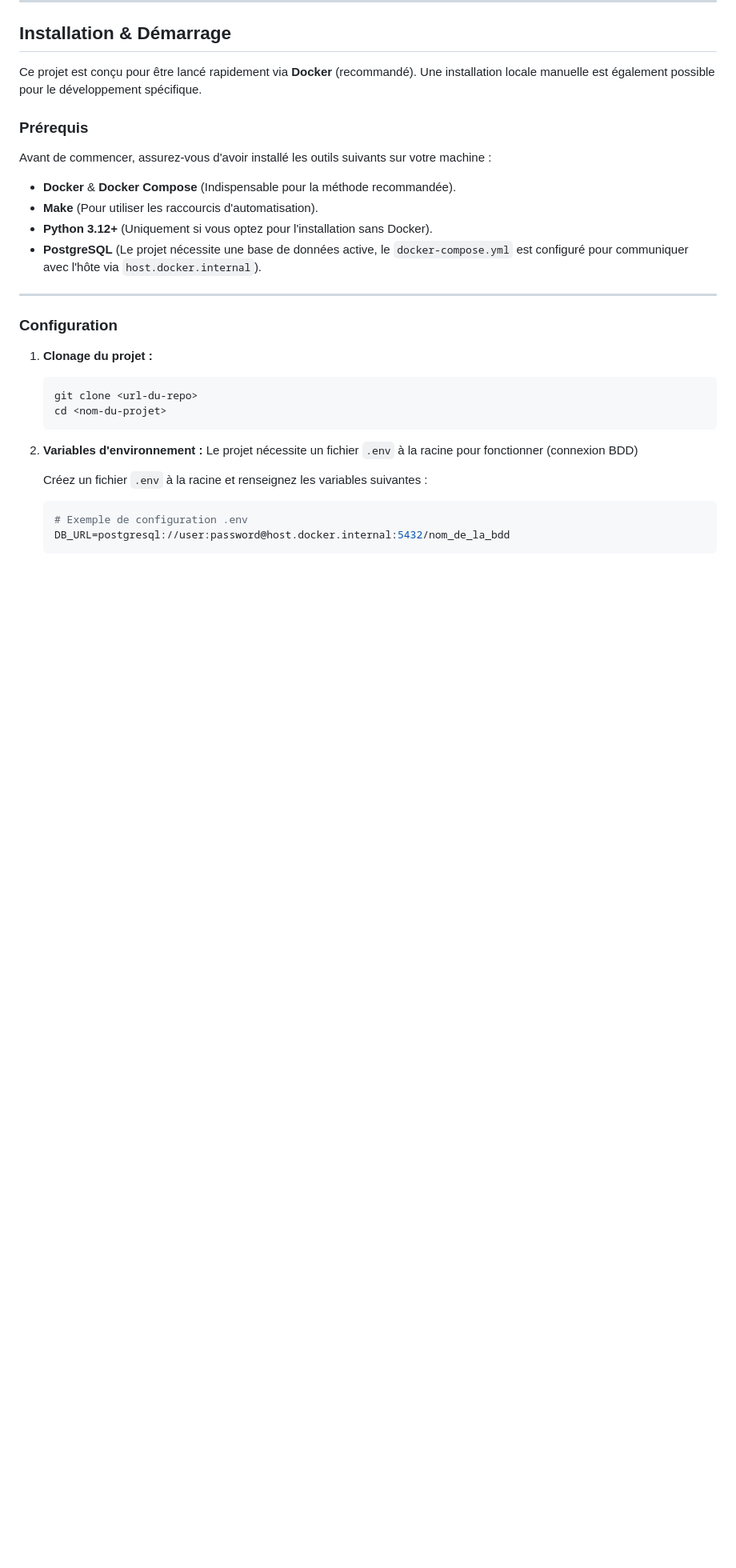
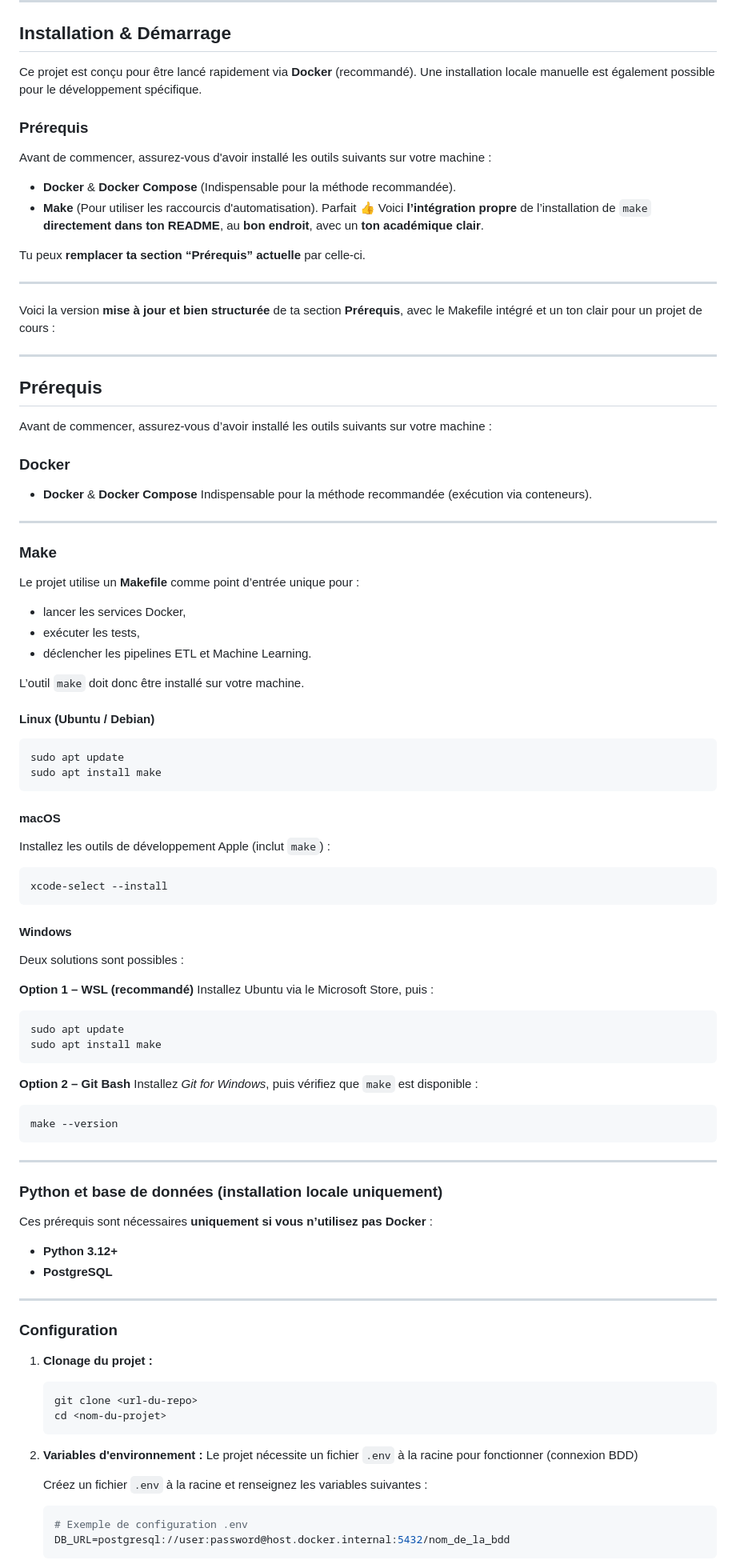
Before and after one commit to mathis-dumont/horse-racing-prediction, a Markdown page: README.md, the part around the change. Shown at 80% size. Drawn GitHub-style; blank space fills up the shorter version.

````diff
--- a/README.md
+++ b/README.md
@@ -30,8 +30,80 @@ Avant de commencer, assurez-vous d'avoir installé les outils suivants sur votre
 
 *   **Docker** & **Docker Compose** (Indispensable pour la méthode recommandée).
 *   **Make** (Pour utiliser les raccourcis d'automatisation).
-*   **Python 3.12+** (Uniquement si vous optez pour l'installation sans Docker).
-*   **PostgreSQL** (Le projet nécessite une base de données active, le `docker-compose.yml` est configuré pour communiquer avec l'hôte via `host.docker.internal`).
+Parfait 👍
+Voici **l’intégration propre** de l’installation de `make` **directement dans ton README**, au **bon endroit**, avec un **ton académique clair**.
+
+Tu peux **remplacer ta section “Prérequis” actuelle** par celle-ci.
+
+---
+
+Voici la version **mise à jour et bien structurée** de ta section **Prérequis**, avec le Makefile intégré et un ton clair pour un projet de cours :
+
+---
+
+## Prérequis
+
+Avant de commencer, assurez-vous d’avoir installé les outils suivants sur votre machine :
+
+### Docker
+
+* **Docker** & **Docker Compose**
+  Indispensable pour la méthode recommandée (exécution via conteneurs).
+
+---
+
+### Make
+
+Le projet utilise un **Makefile** comme point d’entrée unique pour :
+
+* lancer les services Docker,
+* exécuter les tests,
+* déclencher les pipelines ETL et Machine Learning.
+
+L’outil `make` doit donc être installé sur votre machine.
+
+#### Linux (Ubuntu / Debian)
+
+```bash
+sudo apt update
+sudo apt install make
+```
+
+#### macOS
+
+Installez les outils de développement Apple (inclut `make`) :
+
+```bash
+xcode-select --install
+```
+
+#### Windows
+
+Deux solutions sont possibles :
+
+**Option 1 – WSL (recommandé)**
+Installez Ubuntu via le Microsoft Store, puis :
+
+```bash
+sudo apt update
+sudo apt install make
+```
+
+**Option 2 – Git Bash**
+Installez *Git for Windows*, puis vérifiez que `make` est disponible :
+
+```bash
+make --version
+```
+
+---
+
+### Python et base de données (installation locale uniquement)
+
+Ces prérequis sont nécessaires **uniquement si vous n’utilisez pas Docker** :
+
+* **Python 3.12+**
+* **PostgreSQL**
 
 ---
 
````
